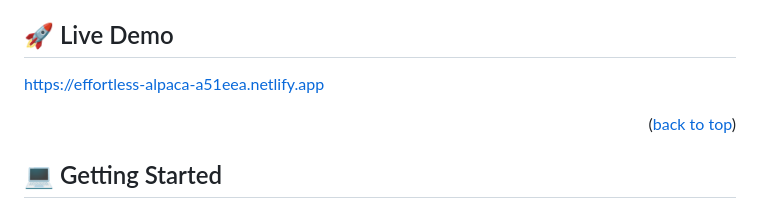
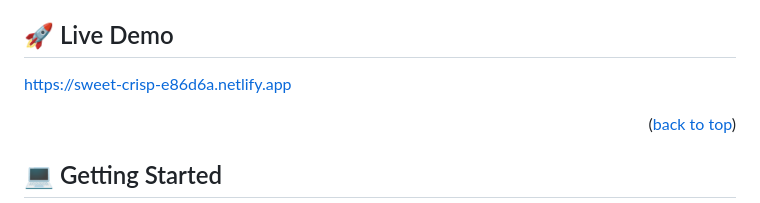
Before and after one commit to muneeb3123/Leaderboard-setup, a Markdown page: README.md, the part around the change. GitHub-like rendering.

Commit message:
update live link

```diff
--- a/README.md
+++ b/README.md
@@ -56,7 +56,7 @@ This is a simple leaderboard list app that allows users to create a new game and
 
 ## 🚀 Live Demo <a name="protfolio-project"></a>
 
-https://effortless-alpaca-a51eea.netlify.app
+https://sweet-crisp-e86d6a.netlify.app
 
 <p align="right">(<a href="#readme-top">back to top</a>)</p>
 
```
